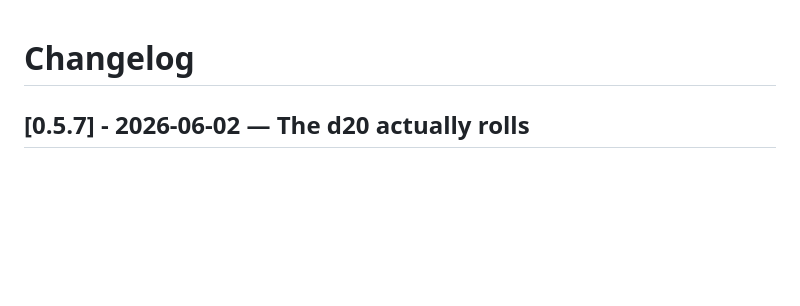
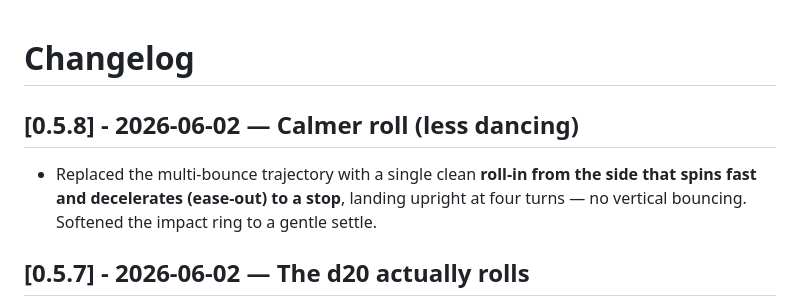
Before and after one commit to jlynch160/afterlogin-the-hunt, a Markdown page: CHANGELOG.md, the part around the change. Drawn GitHub-style; blank space fills up the shorter version.

Commit message:
Record 0.5.8 (calmer d20 roll)

```diff
--- a/CHANGELOG.md
+++ b/CHANGELOG.md
@@ -1,4 +1,8 @@
 # Changelog
+
+## [0.5.8] - 2026-06-02 — Calmer roll (less dancing)
+
+- Replaced the multi-bounce trajectory with a single clean **roll-in from the side that spins fast and decelerates (ease-out) to a stop**, landing upright at four turns — no vertical bouncing. Softened the impact ring to a gentle settle.
 
 ## [0.5.7] - 2026-06-02 — The d20 actually rolls
 
```
